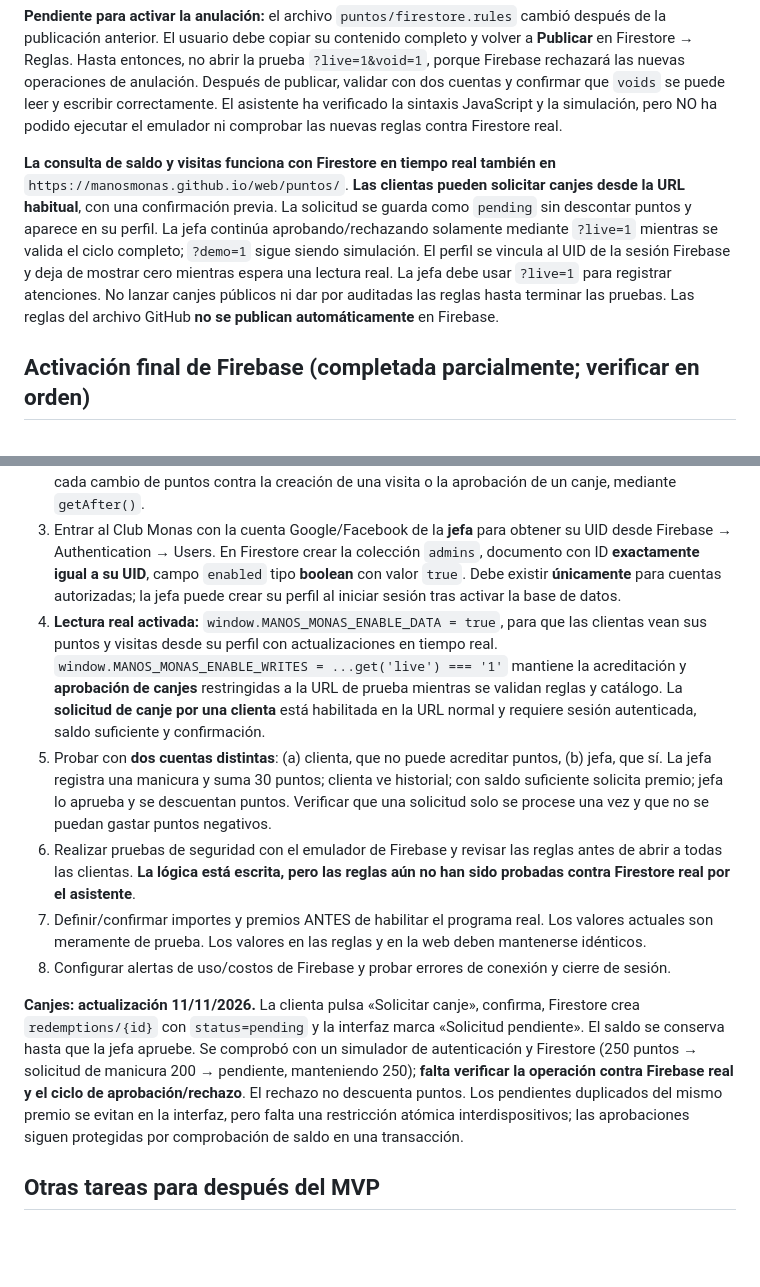
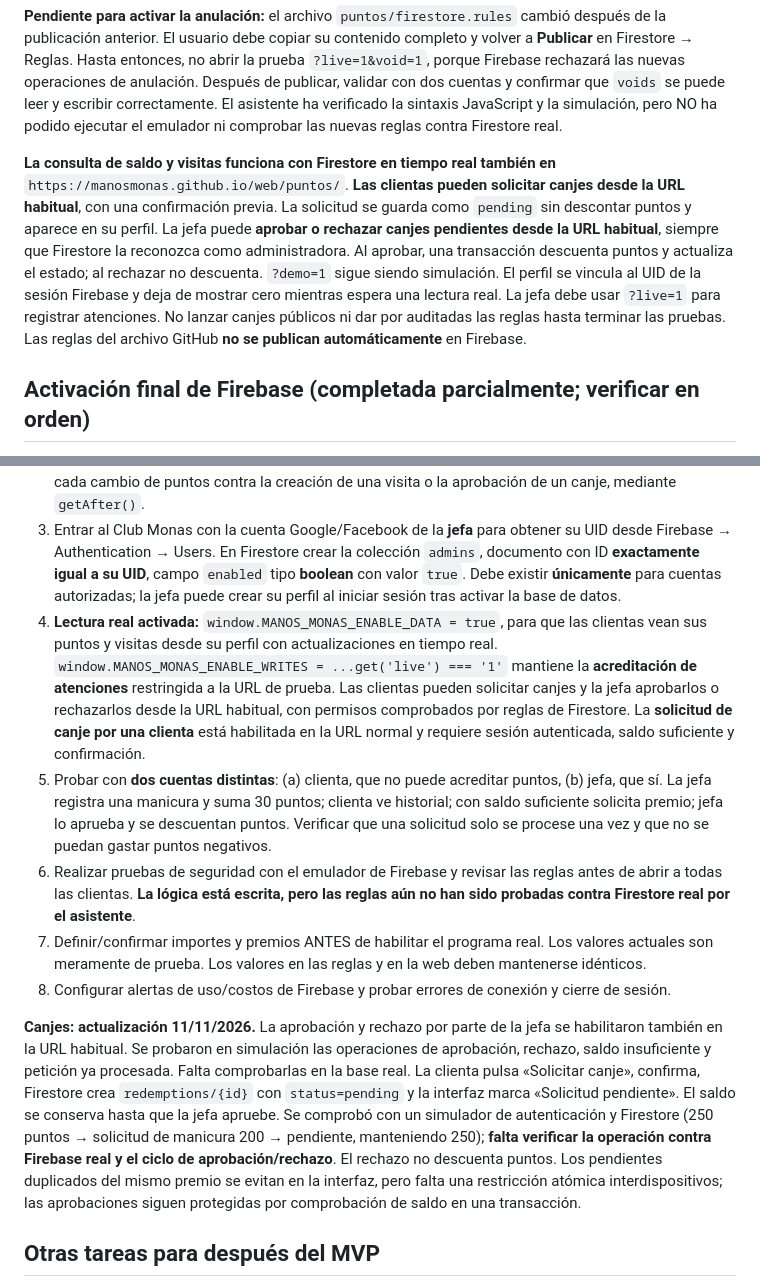
Before and after one commit to manosmonas/web, a Markdown page: puntos/README.md, 2 parts joined by grey strips. Drawn GitHub-style; blank space fills up the shorter version.

Commit message:
docs: confirm redemption approval controls enabled for administrator

```diff
--- a/puntos/README.md
+++ b/puntos/README.md
@@ -20,19 +20,19 @@ La web comercial existente `/web/` permanece intacta; todo el MVP reside dentro
 
 **Pendiente para activar la anulación:** el archivo `puntos/firestore.rules` cambió después de la publicación anterior. El usuario debe copiar su contenido completo y volver a **Publicar** en Firestore → Reglas. Hasta entonces, no abrir la prueba `?live=1&void=1`, porque Firebase rechazará las nuevas operaciones de anulación. Después de publicar, validar con dos cuentas y confirmar que `voids` se puede leer y escribir correctamente. El asistente ha verificado la sintaxis JavaScript y la simulación, pero NO ha podido ejecutar el emulador ni comprobar las nuevas reglas contra Firestore real.
 
-**La consulta de saldo y visitas funciona con Firestore en tiempo real también en** `https://manosmonas.github.io/web/puntos/`. **Las clientas pueden solicitar canjes desde la URL habitual**, con una confirmación previa. La solicitud se guarda como `pending` sin descontar puntos y aparece en su perfil. La jefa continúa aprobando/rechazando solamente mediante `?live=1` mientras se valida el ciclo completo; `?demo=1` sigue siendo simulación. El perfil se vincula al UID de la sesión Firebase y deja de mostrar cero mientras espera una lectura real. La jefa debe usar `?live=1` para registrar atenciones. No lanzar canjes públicos ni dar por auditadas las reglas hasta terminar las pruebas. Las reglas del archivo GitHub **no se publican automáticamente** en Firebase.
+**La consulta de saldo y visitas funciona con Firestore en tiempo real también en** `https://manosmonas.github.io/web/puntos/`. **Las clientas pueden solicitar canjes desde la URL habitual**, con una confirmación previa. La solicitud se guarda como `pending` sin descontar puntos y aparece en su perfil. La jefa puede **aprobar o rechazar canjes pendientes desde la URL habitual**, siempre que Firestore la reconozca como administradora. Al aprobar, una transacción descuenta puntos y actualiza el estado; al rechazar no descuenta. `?demo=1` sigue siendo simulación. El perfil se vincula al UID de la sesión Firebase y deja de mostrar cero mientras espera una lectura real. La jefa debe usar `?live=1` para registrar atenciones. No lanzar canjes públicos ni dar por auditadas las reglas hasta terminar las pruebas. Las reglas del archivo GitHub **no se publican automáticamente** en Firebase.
 
 ## Activación final de Firebase (completada parcialmente; verificar en orden)
 1. En el proyecto **manos-monas-puntos**, crear **Cloud Firestore** en modo producción. La aplicación Firebase Web ya está registrada.
 2. En Firestore → **Rules**, pegar y **publicar** el contenido completo de `puntos/firestore.rules` desde GitHub. No habilitar reglas de prueba que permitan acceso público. Las reglas verifican roles y validan cada cambio de puntos contra la creación de una visita o la aprobación de un canje, mediante `getAfter()`.
 3. Entrar al Club Monas con la cuenta Google/Facebook de la **jefa** para obtener su UID desde Firebase → Authentication → Users. En Firestore crear la colección `admins`, documento con ID **exactamente igual a su UID**, campo `enabled` tipo **boolean** con valor `true`. Debe existir **únicamente** para cuentas autorizadas; la jefa puede crear su perfil al iniciar sesión tras activar la base de datos.
-4. **Lectura real activada:** `window.MANOS_MONAS_ENABLE_DATA = true`, para que las clientas vean sus puntos y visitas desde su perfil con actualizaciones en tiempo real. `window.MANOS_MONAS_ENABLE_WRITES = ...get('live') === '1'` mantiene la acreditación y **aprobación de canjes** restringidas a la URL de prueba mientras se validan reglas y catálogo. La **solicitud de canje por una clienta** está habilitada en la URL normal y requiere sesión autenticada, saldo suficiente y confirmación.
+4. **Lectura real activada:** `window.MANOS_MONAS_ENABLE_DATA = true`, para que las clientas vean sus puntos y visitas desde su perfil con actualizaciones en tiempo real. `window.MANOS_MONAS_ENABLE_WRITES = ...get('live') === '1'` mantiene la **acreditación de atenciones** restringida a la URL de prueba. Las clientas pueden solicitar canjes y la jefa aprobarlos o rechazarlos desde la URL habitual, con permisos comprobados por reglas de Firestore. La **solicitud de canje por una clienta** está habilitada en la URL normal y requiere sesión autenticada, saldo suficiente y confirmación.
 5. Probar con **dos cuentas distintas**: (a) clienta, que no puede acreditar puntos, (b) jefa, que sí. La jefa registra una manicura y suma 30 puntos; clienta ve historial; con saldo suficiente solicita premio; jefa lo aprueba y se descuentan puntos. Verificar que una solicitud solo se procese una vez y que no se puedan gastar puntos negativos.
 6. Realizar pruebas de seguridad con el emulador de Firebase y revisar las reglas antes de abrir a todas las clientas. **La lógica está escrita, pero las reglas aún no han sido probadas contra Firestore real por el asistente**.
 7. Definir/confirmar importes y premios ANTES de habilitar el programa real. Los valores actuales son meramente de prueba. Los valores en las reglas y en la web deben mantenerse idénticos.
 8. Configurar alertas de uso/costos de Firebase y probar errores de conexión y cierre de sesión.
 
-**Canjes: actualización 11/11/2026.** La clienta pulsa «Solicitar canje», confirma, Firestore crea `redemptions/{id}` con `status=pending` y la interfaz marca «Solicitud pendiente». El saldo se conserva hasta que la jefa apruebe. Se comprobó con un simulador de autenticación y Firestore (250 puntos → solicitud de manicura 200 → pendiente, manteniendo 250); **falta verificar la operación contra Firebase real y el ciclo de aprobación/rechazo**. El rechazo no descuenta puntos. Los pendientes duplicados del mismo premio se evitan en la interfaz, pero falta una restricción atómica interdispositivos; las aprobaciones siguen protegidas por comprobación de saldo en una transacción.
+**Canjes: actualización 11/11/2026.** La aprobación y rechazo por parte de la jefa se habilitaron también en la URL habitual. Se probaron en simulación las operaciones de aprobación, rechazo, saldo insuficiente y petición ya procesada. Falta comprobarlas en la base real.  La clienta pulsa «Solicitar canje», confirma, Firestore crea `redemptions/{id}` con `status=pending` y la interfaz marca «Solicitud pendiente». El saldo se conserva hasta que la jefa apruebe. Se comprobó con un simulador de autenticación y Firestore (250 puntos → solicitud de manicura 200 → pendiente, manteniendo 250); **falta verificar la operación contra Firebase real y el ciclo de aprobación/rechazo**. El rechazo no descuenta puntos. Los pendientes duplicados del mismo premio se evitan en la interfaz, pero falta una restricción atómica interdispositivos; las aprobaciones siguen protegidas por comprobación de saldo en una transacción.
 
 ## Otras tareas para después del MVP
 - Corregir carga de foto de perfil (actualmente puede mostrar monita de reserva).
```
